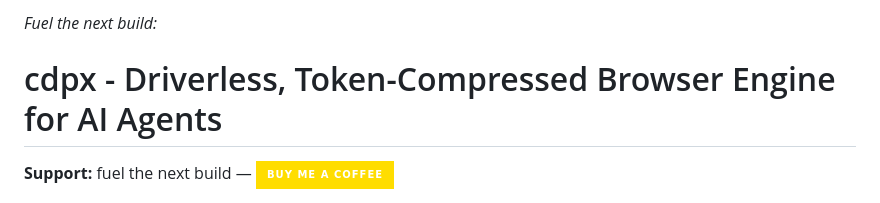
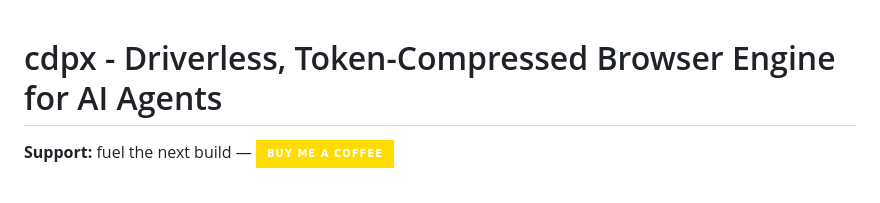
Before and after one commit to AkashPriyadarshii/cdpx, a Markdown page: README.md, the part around the change. Drawn GitHub-style; badges without logos.

Commit message:
docs: drop orphaned duplicate support line

```diff
--- a/README.md
+++ b/README.md
@@ -1,5 +1,3 @@
-*Fuel the next build:*
-
 # cdpx - Driverless, Token-Compressed Browser Engine for AI Agents
 
 **Support:** fuel the next build — [![Buy Me a Coffee](https://img.shields.io/badge/Buy%20Me%20a%20Coffee-ffdd00?style=for-the-badge&logo=buy-me-a-coffee&logoColor=black)](https://buymeacoffee.com/AkashPriyadarshi)
```
